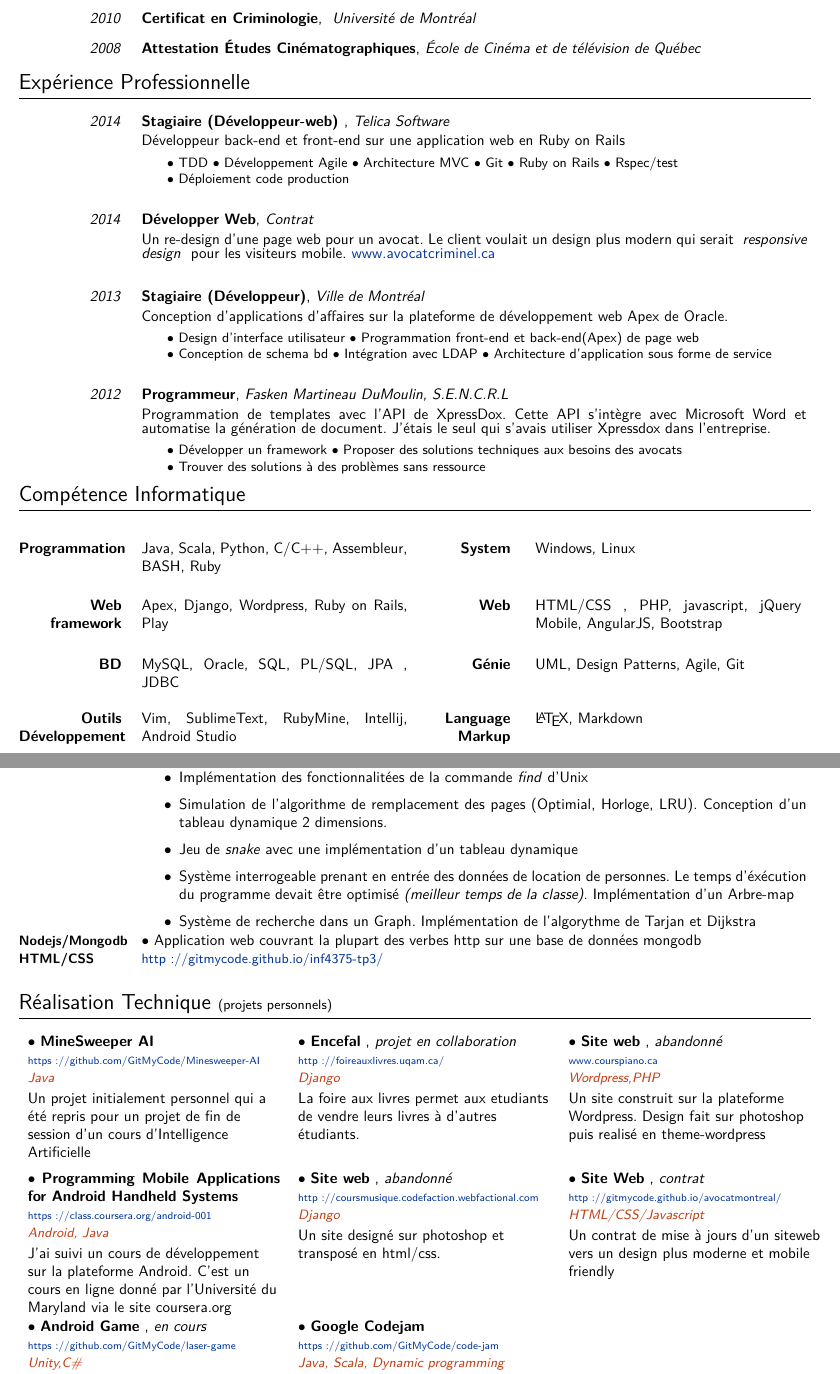
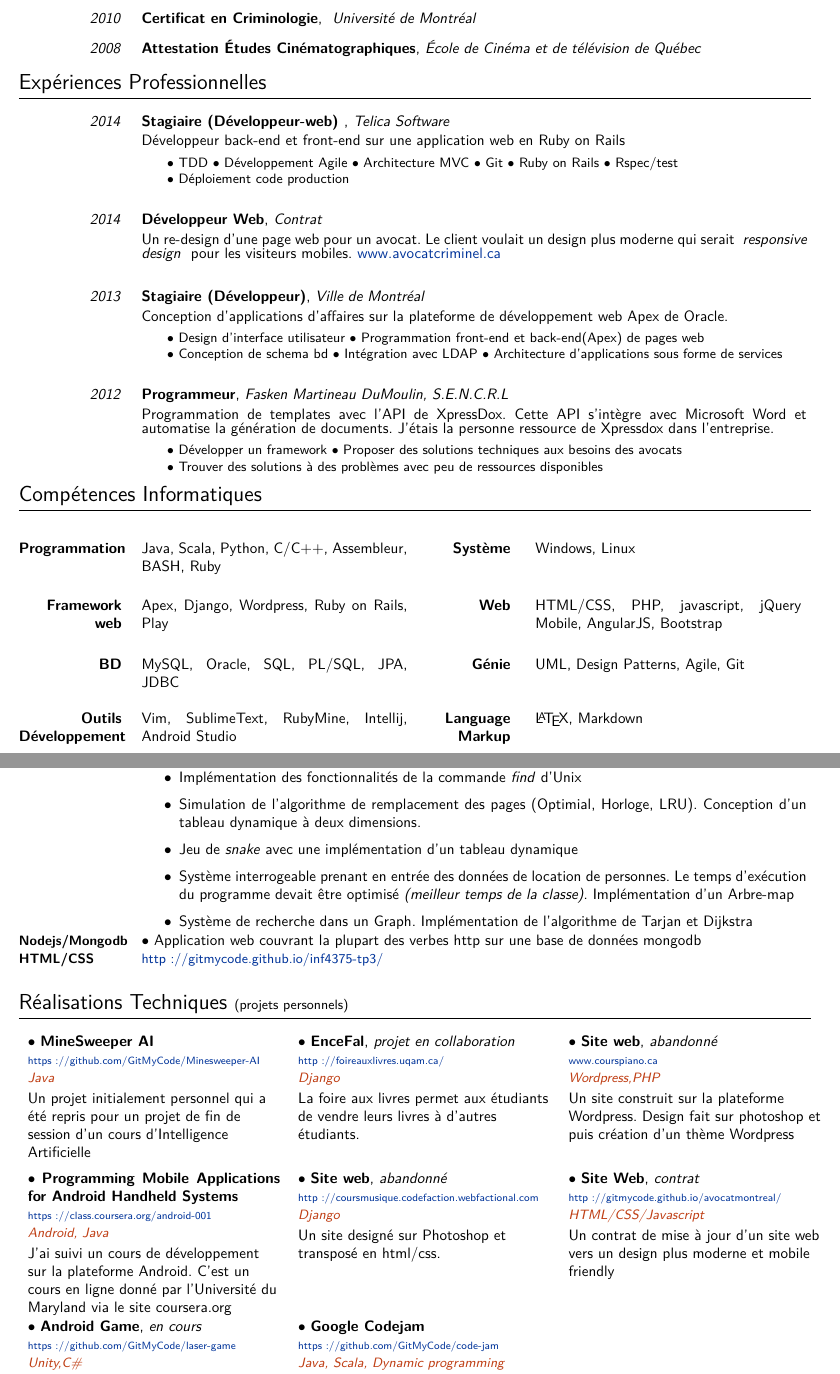
Before and after one commit to GitMyCode/CV, a LaTeX document (Martin_Bouchard.tex): two parts of pages 1 and 2 of 2, joined at a grey line, cut so that both start at the same text. Compiled offline with XeLaTeX.

Commit message:
correction fautes

```diff
--- a/Martin_Bouchard.tex
+++ b/Martin_Bouchard.tex
@@ -265,65 +264,41 @@
 
 
 
-\section{Expérience Professionnelle}
+\section{Expériences Professionnelles}
 
 \cventre[2em]{2014}{Stagiaire (Développeur-web) }{Telica Software}
 					 {Développeur back-end et front-end sur une application web en Ruby on Rails }
 					 {$\bullet$ TDD $\bullet$ Développement Agile $\bullet$ Architecture MVC $\bullet$ Git $\bullet$ Ruby on Rails $\bullet$ Rspec/test \\ $\bullet$ Déploiement code production  }
 
-\cventre[1.2em]{2014}{Développer Web}{Contrat}{ Un re-design d'une page web pour un avocat. Le client voulait un design plus modern qui serait \emph{ responsive design } pour les visiteurs mobile. \href{http://www.avocatcriminel.ca/}{www.avocatcriminel.ca}}
+\cventre[1.2em]{2014}{Développeur Web}{Contrat}{ Un re-design d'une page web pour un avocat. Le client voulait un design plus moderne qui serait \emph{ responsive design } pour les visiteurs mobiles. \href{http://www.
+criminel.ca/}{www.avocatcriminel.ca}}
 
 
 \cventre[2em]{2013}{Stagiaire (Développeur)}
 {Ville de Montréal}
 {Conception d'applications d'affaires sur la plateforme de développement web Apex de Oracle.}
-{$\bullet$ Design d'interface utilisateur  $\bullet$ Programmation front-end et back-end(Apex) de page web \\$\bullet$ Conception de schema bd  $\bullet$ Intégration avec LDAP $\bullet$ Architecture d'application sous forme de service}
+{$\bullet$ Design d'interface utilisateur  $\bullet$ Programmation front-end et back-end(Apex) de pages web \\$\bullet$ Conception de schema bd  $\bullet$ Intégration avec LDAP $\bullet$ Architecture d'applications sous forme de services}
 
 
 \cventre[0.5em]{2012}{Programmeur}
 {Fasken Martineau DuMoulin, S.E.N.C.R.L}
-{Programmation de templates avec l'API de XpressDox. Cette API s'intègre avec Microsoft Word et automatise la génération de document. J'étais le seul qui s'avais utiliser Xpressdox dans l'entreprise.}
-{$\bullet$ Développer un framework $\bullet$ Proposer des solutions techniques aux besoins des avocats \newline{} $\bullet$ Trouver des solutions à des problèmes sans ressource}
+{Programmation de templates avec l'API de XpressDox. Cette API s'intègre avec Microsoft Word et automatise la génération de documents. J'étais la personne ressource de Xpressdox dans l'entreprise.}
+{$\bullet$ Développer un framework $\bullet$ Proposer des solutions techniques aux besoins des avocats \newline{} $\bullet$ Trouver des solutions à des problèmes avec peu de ressources disponibles  }
 
 
-\section{Compétence Informatique}
+\section{Compétences Informatiques}
 \vspace{1em}
 %\begin{comment}
 \cvdoubleitem{Programmation}{Java, Scala, Python, C/C++, Assembleur, BASH, Ruby}
-			 {System}{Windows, Linux}\vspace{1em}
-\cvdoubleitem{Web framework}{Apex, Django, Wordpress, Ruby on Rails, Play}
-			 {Web}{HTML/CSS , PHP, javascript, jQuery Mobile, AngularJS, Bootstrap  }\vspace{1em}
-\cvdoubleitem{BD}{MySQL, Oracle, SQL, PL/SQL, JPA , JDBC}
+			 {Système}{Windows, Linux}\vspace{1em}
+\cvdoubleitem{Framework web}{Apex, Django, Wordpress, Ruby on Rails, Play}
+			 {Web}{HTML/CSS, PHP, javascript, jQuery Mobile, AngularJS, Bootstrap  }\vspace{1em}
+\cvdoubleitem{BD}{MySQL, Oracle, SQL, PL/SQL, JPA, JDBC}
 			 {Génie}{UML, Design Patterns, Agile, Git}\vspace{1em}
 \cvdoubleitem{Outils Développement}{Vim, SublimeText, RubyMine, Intellij, Android Studio}
 			 {Language Markup}{\LaTeX{}, Markdown}\vspace{1em}
 
-\/*
-\begin{tabular}{ll}
-\textbf{Langages} &
-html/css/php/javascript, jQuery Mobile, Apex, PL/SQL, C/C++, Java, Bash, Python,    Latex, Assembleur  \\
-\textbf{Génie} &
-UML, Design Patterns\\
-\textbf{BD} & MySQL, Oracle \\
-\textbf{CMS} & WordPress, Django \\
-\textbf{Systèmes} & Windows, Linux \\
-\textbf{IDE} & Eclipse, vim, SublimeText, Photoshop
-\end{tabular}
-*/
-%\end{comment}
-\begin{comment}
-\begin{tabular*}{\linewidth}{
-				   p{\dimexpr 0.15\linewidth-1\tabcolsep }
-                   p{\dimexpr 0.25\linewidth-1\tabcolsep }
-                   p{\dimexpr 0.25\linewidth-1\tabcolsep }
-                   p{\dimexpr 0.25\linewidth-1\tabcolsep }
-                   }
-   		         & Programmation & Web/Framework & BD \vspace{1.5em}\tabularnewline
-À l'aise		 &               &   Django,WordPress            & \tabularnewline[10ex]
-Très à l'aise 	 &               &   Ruby on rails           & \tabularnewline[10ex]
-Mon best         & Java \newline C\#  & & \tabularnewline[10ex]
-\end{tabular*}
-\end{comment}
+
 \clearpage
 
 
@@ -363,12 +338,12 @@ Mon best         & Java \newline C\#  & & \tabularnewline[10ex]
 \begin{itemize}\setlength{\itemsep}{1pt}
   \setlength{\parskip}{5pt}
   \setlength{\parsep}{0pt}
-\item Implémentation des fonctionnalitées de la commande \emph{find} d'Unix
-\item Simulation de l'algorithme de remplacement des pages (Optimial, Horloge, LRU). Conception d'un tableau dynamique 2 dimensions.
+\item Implémentation des fonctionnalités de la commande \emph{find} d'Unix
+\item Simulation de l'algorithme de remplacement des pages (Optimial, Horloge, LRU). Conception d'un tableau dynamique à deux dimensions.
 
 \item Jeu de \emph{snake} avec une implémentation d'un tableau dynamique
-\item Système interrogeable prenant en entrée des données de location de personnes. Le temps d'éxécution du programme devait être optimisé \emph{(meilleur temps de la classe)}. Implémentation d'un Arbre-map
-\item Système de recherche dans un Graph. Implémentation de l'algorythme de Tarjan et Dijkstra
+\item Système interrogeable prenant en entrée des données de location de personnes. Le temps d'exécution du programme devait être optimisé \emph{(meilleur temps de la classe)}. Implémentation d'un Arbre-map
+\item Système de recherche dans un Graph. Implémentation de l'algorithme de Tarjan et Dijkstra
 \end{itemize}
 }
 \cvdetaillist{\small Nodejs/Mongodb HTML/CSS}{$\bullet$ Application web couvrant la plupart des verbes http sur une base de données mongodb   \newline\small{\href{http://gitmycode.github.io/inf4375-tp3/}{http://gitmycode.github.io/inf4375-tp3/}}}
@@ -384,16 +359,16 @@ Mon best         & Java \newline C\#  & & \tabularnewline[10ex]
 
 
 \vspace{-0.5em}
-\section{Réalisation Technique \small(projets personnels)}
+\section{Réalisations Techniques \small(projets personnels)}
 
 \cvtriplebox
 {\cvboxitem{MineSweeper AI}{}{https://github.com/GitMyCode/Minesweeper-AI}{Java}
 {Un projet initialement personnel qui a été repris pour un projet de fin de session d'un cours d'Intelligence Artificielle}}
-{\cvboxitem{Encefal}{projet en collaboration}{http://foireauxlivres.uqam.ca/}{Django}
-{La foire aux livres permet aux etudiants de vendre leurs livres à d'autres étudiants.}}
+{\cvboxitem{EnceFal}{projet en collaboration}{http://foireauxlivres.uqam.ca/}{Django}
+{La foire aux livres permet aux étudiants de vendre leurs livres à d'autres étudiants.}}
 {
 \cvboxitem{Site web}{abandonné}{www.courspiano.ca}{Wordpress,PHP}
-{Un site construit sur la plateforme Wordpress. Design fait sur photoshop puis realisé en theme-wordpress}
+{Un site construit sur la plateforme Wordpress. Design fait sur photoshop et puis création d'un thème Wordpress}
 }
 
 
@@ -403,15 +378,15 @@ Mon best         & Java \newline C\#  & & \tabularnewline[10ex]
 {J'ai suivi un cours de développement sur la plateforme Android. C'est un cours en ligne donné par l'Université du Maryland via le site coursera.org}
 }
 {\cvboxitem{Site web}{abandonné}{http://coursmusique.codefaction.webfactional.com}{Django}
-{Un site designé sur photoshop et transposé en html/css.}}
+{Un site designé sur Photoshop et transposé en html/css.}}
 {
 \cvboxitem{Site Web}{contrat}{http://gitmycode.github.io/avocatmontreal/}{ HTML/CSS/Javascript}
-{Un contrat de mise à jours d'un siteweb vers un design plus moderne et mobile friendly }
+{Un contrat de mise à jour d'un site web vers un design plus moderne et mobile friendly }
 }
 \cvtriplebox
 {\cvboxitem{Android Game}{en cours}{https://github.com/GitMyCode/laser-game}{Unity,C\#}{Une petite idée de jeu android que j'ai eue. C'est principalement pour le plaisir de le faire plus que pour le jeu. C'est un jeu en 2d real-time multiplayer}}
 {\cvboxitem{Google Codejam}{}{https://github.com/GitMyCode/code-jam}{Java, Scala, Dynamic programming}
-{\href{https://code.google.com/codejam}{Google codejam} est un site de compétition de programmation. Ce \emph{repo} contient mes solutions. Le code n'est malheureusement pas très entretenu }}
+{\href{https://code.google.com/codejam}{Google codejam} est un site de compétition de programmation. Ce \emph{repo} contient mes solutions. }}
 
 {}
 
```
Also changed, not shown: Martin_Bouchard.pdf, Martin_Bouchard.tex (15 more changed lines), 4 other files.
